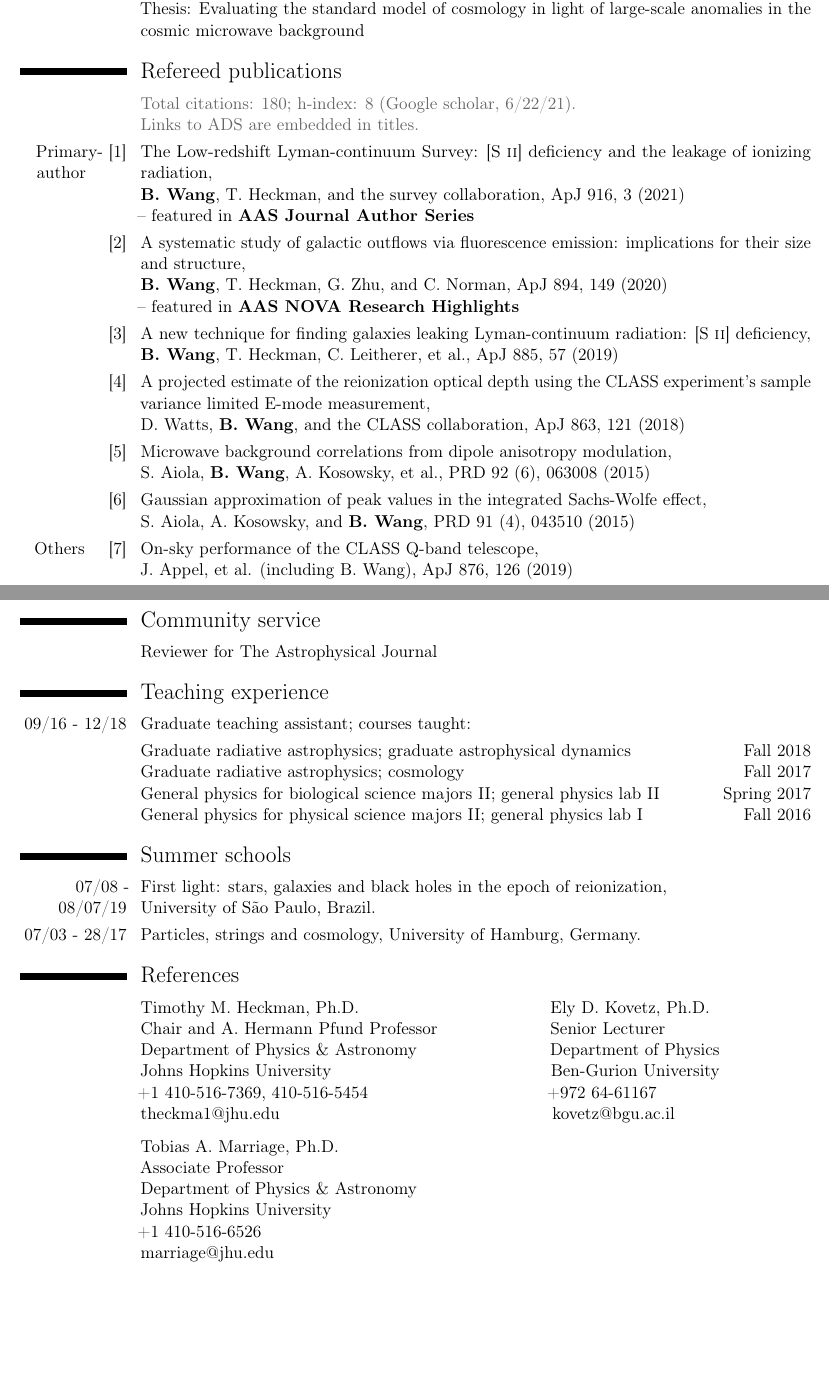
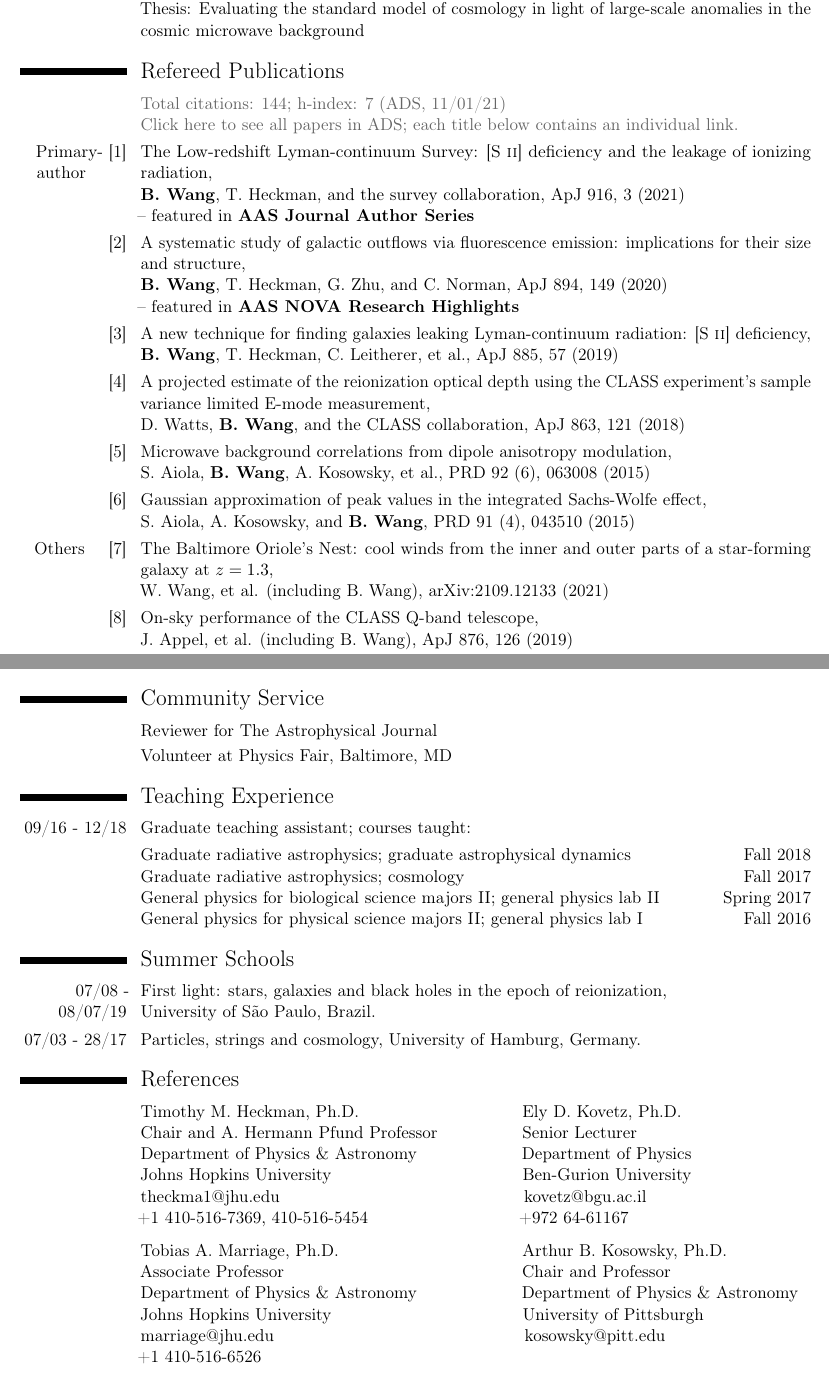
Before and after one commit to wangbingjie/wangbingjie.github.io, a LaTeX CV (Wang_Bingjie_CV.tex): two parts of pages 1 and 3 of 3, joined at a grey line, cut so that both start at the same text, the shorter picture padded with empty space. Compiled offline with pdfLaTeX.

Commit message:
Linked to ADS

```diff
--- a/Wang_Bingjie_CV.tex
+++ b/Wang_Bingjie_CV.tex
@@ -75,13 +75,12 @@ right  = 0.75in]{geometry}
 %\cvitem{2016}{\textbf{Bachelor of Arts in Philosophy } \hfill  {\emph{Magna Cum Laude}}
 %\newline \hspace{3.6in} University of Pittsburgh}
 
-\section{Refereed publications}
+\section{Refereed Publications}
 \vspace{-9pt}
-\cvline{}{\color{dgray} Total citations: 180; h-index: 8 {(Google scholar, 6/22/21)}.\newline
-Links to ADS are embedded in titles.}
+\cvline{}{\color{dgray} Total citations: 144; h-index: 7 {(ADS, 11/01/21)\newline \href{https://ui.adsabs.harvard.edu/search/p_=0&q=orcid\%3A0000-0001-9269-5046&sort=date\%20desc\%2C\%20bibcode\%20desc}{Click here to see all papers in ADS; each title below contains an individual link.}}}
 \cvline{Primary- [1] author\hspace{26pt}}{\href{https://ui.adsabs.harvard.edu/abs/2021ApJ...916....3W/abstract}{The Low-redshift Lyman-continuum Survey: [S~\textsc{ii}] deficiency and the leakage of ionizing radiation,}
 \newline \textbf{B. Wang}, T. Heckman, and the survey collaboration, ApJ 916, 3 (2021)
-\newline -- \href{https://www.youtube.com/watch?v=gSLJQQns1cM}{featured in {\textbf{AAS Journal Author Series}}}}
+\newline -- \href{https://twitter.com/AAS_Office/status/1440419779689410560}{featured in {\textbf{AAS Journal Author Series}}}}
 \cvline{[2]}{\href{https://ui.adsabs.harvard.edu/abs/2020ApJ...894..149W/abstract}{A systematic study of galactic outflows via fluorescence emission: implications for their size and structure,}
 \newline \textbf{B. Wang}, T. Heckman, G. Zhu, and C. Norman, ApJ 894, 149 (2020)
 \newline -- \href{https://aasnova.org/2020/08/07/tracing-gas-flows-out-of-star-forming-galaxies/}{featured in {\textbf{AAS NOVA Research Highlights}}}}
@@ -101,10 +100,13 @@ Links to ADS are embedded in titles.}
 %\newline -- contribution: calculated peak statistics on simulated CMB maps with desired correlations
 }
 
-\cvline{Others \hspace{8pt} [7]}{\href{https://ui.adsabs.harvard.edu/abs/2019ApJ...876..126A/abstract}{On-sky performance of the CLASS Q-band telescope,} \newline J. Appel, et al. (including B. Wang), ApJ 876, 126 (2019)
+\cvline{Others \hspace{8pt} [7]}{\href{https://ui.adsabs.harvard.edu/abs/2019ApJ...876..126A/abstract}{The Baltimore Oriole's Nest: cool winds from the inner and outer parts of a star-forming galaxy at $z=1.3$,} \newline W. Wang, et al. (including B. Wang), arXiv:2109.12133 (2021)
 %\newline -- contribution: commented on the manuscript
 }
-\cvline{[8]}{\href{https://ui.adsabs.harvard.edu/abs/2018arXiv181008482K/abstract}{Fermi-LAT counterparts of IceCube neutrinos above 100 TeV,} \newline F. Krau\ss,  et al. (including B. Wang),  A\&A 620, A174  (2018)
+\cvline{[8]}{\href{https://ui.adsabs.harvard.edu/abs/2019ApJ...876..126A/abstract}{On-sky performance of the CLASS Q-band telescope,} \newline J. Appel, et al. (including B. Wang), ApJ 876, 126 (2019)
+%\newline -- contribution: commented on the manuscript
+}
+\cvline{[9]}{\href{https://ui.adsabs.harvard.edu/abs/2018arXiv181008482K/abstract}{Fermi-LAT counterparts of IceCube neutrinos above 100 TeV,} \newline F. Krau\ss,  et al. (including B. Wang),  A\&A 620, A174  (2018)
 %\newline -- contribution: devised broadband spectral energy distributions from Swift and Fermi data
 }
 
@@ -221,10 +223,11 @@ Java, SQL, Fortran90, Bash/shell, Mathematica, HTML;
 %\cvitem{}{{Active Galactic Nuclei as candidates for the origin of a high-energy neutrino flux detected by IceCube.}}
 
 %\newpage
-\section{Community service}
+\section{Community Service}
 \cvitem{}{Reviewer for The Astrophysical Journal}
+\cvitem{}{Volunteer at Physics Fair, Baltimore, MD}
 
-\section{Teaching experience}
+\section{Teaching Experience}
 \cvitem{09/16 - 12/18}{Graduate teaching assistant; courses taught:}
 \cvitem{}{
 Graduate radiative astrophysics; graduate astrophysical dynamics \hfill Fall 2018 \newline
@@ -237,7 +240,7 @@ General physics for physical science majors II; general physics lab I \hfill Fal
 %\cvitem{01/13 - 04/13}{Undergraduate teaching assistant for introduction to physics I}
 
 %\newpage
-\section{Summer schools}
+\section{Summer Schools}
 \cvitem{07/08 - 08/07/19}{First light: stars, galaxies and black holes in the epoch of reionization, \newline University of S\~{a}o Paulo, Brazil.}
 \cvitem{07/03 - 28/17}{Particles, strings and cosmology, University of Hamburg, Germany.}
 
@@ -251,19 +254,19 @@ General physics for physical science majors II; general physics lab I \hfill Fal
 %University of Pittsburgh, Pittsburgh, PA, USA.}
 
 \section{References}
-\cvline{}{Timothy M. Heckman, Ph.D. \hspace{115pt}  Ely D. Kovetz, Ph.D.\newline
-Chair and A. Hermann Pfund Professor \hspace{65pt} Senior Lecturer\newline
-Department of Physics \& Astronomy \hspace{78pt} Department of Physics\newline
-Johns Hopkins University \hspace{133pt} Ben-Gurion University\newline
-+1 410-516-7369, 410-516-5454 \hspace{107pt} +972 64-61167 \newline
-theckma1@jhu.edu \hspace{167pt} kovetz@bgu.ac.il}
+\cvline{}{Timothy M. Heckman, Ph.D. \hspace{97pt}  Ely D. Kovetz, Ph.D.\newline
+Chair and A. Hermann Pfund Professor \hspace{47pt} Senior Lecturer\newline
+Department of Physics \& Astronomy \hspace{60pt} Department of Physics\newline
+Johns Hopkins University \hspace{115pt} Ben-Gurion University\newline
+theckma1@jhu.edu \hspace{149pt} kovetz@bgu.ac.il\newline
++1 410-516-7369, 410-516-5454 \hspace{89pt} +972 64-61167}
 \vspace{0.05in}
-\cvline{}{Tobias A. Marriage, Ph.D.\newline
-Associate Professor\newline
-Department of Physics \& Astronomy\newline
-Johns Hopkins University\newline
-+1 410-516-6526\newline
-marriage@jhu.edu}
+\cvline{}{Tobias A. Marriage, Ph.D. \hspace{110pt} Arthur B. Kosowsky, Ph.D. \newline
+Associate Professor \hspace{145pt} Chair and Professor\newline
+Department of Physics \& Astronomy \hspace{60pt} Department of Physics \& Astronomy\newline
+Johns Hopkins University \hspace{115pt} University of Pittsburgh\newline
+marriage@jhu.edu \hspace{153pt} kosowsky@pitt.edu \newline
++1 410-516-6526}
 
 \end{document}
 
```
Also changed, not shown: Wang_Bingjie_CV.pdf, Wang_Bingjie_CV.tex (6 more changed lines), 1 other file.
